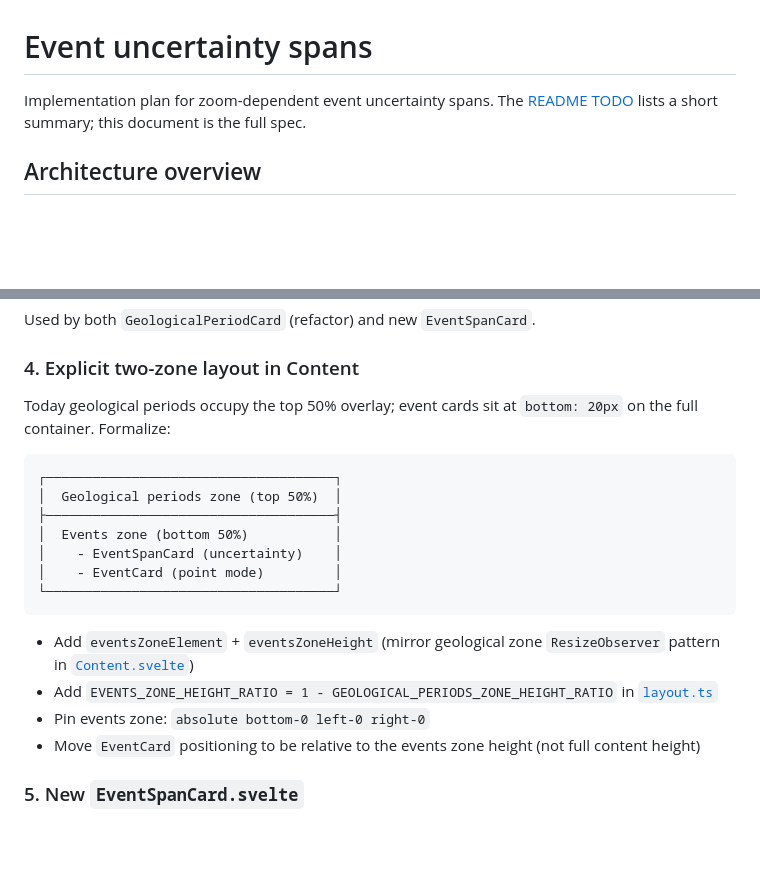
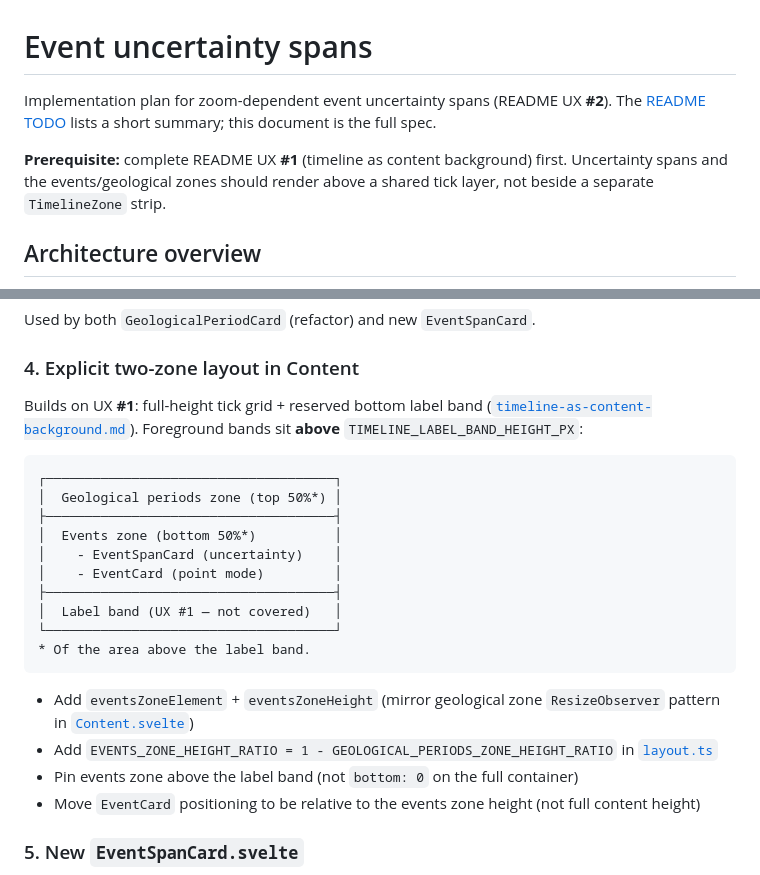
Before and after one commit to bolinocroustibat/universe-timeline, a Markdown page: docs/plans/geological-periods-and-uncertainty-spans.md, 2 parts joined by grey strips. Drawn GitHub-style; blank space fills up the shorter version.

Commit message:
docs: update TODO

````diff
--- a/docs/plans/geological-periods-and-uncertainty-spans.md
+++ b/docs/plans/geological-periods-and-uncertainty-spans.md
@@ -1,6 +1,8 @@
 # Event uncertainty spans
 
-Implementation plan for zoom-dependent event uncertainty spans. The [README TODO](../../README.md#todo) lists a short summary; this document is the full spec.
+Implementation plan for zoom-dependent event uncertainty spans (README UX **#2**). The [README TODO](../../README.md#todo) lists a short summary; this document is the full spec.
+
+**Prerequisite:** complete README UX **#1** (timeline as content background) first. Uncertainty spans and the events/geological zones should render above a shared tick layer, not beside a separate `TimelineZone` strip.
 
 ## Architecture overview
 
@@ -90,21 +92,24 @@ Used by both `GeologicalPeriodCard` (refactor) and new `EventSpanCard`.
 
 ### 4. Explicit two-zone layout in Content
 
-Today geological periods occupy the top 50% overlay; event cards sit at `bottom: 20px` on the full container. Formalize:
+Builds on UX **#1**: full-height tick grid + reserved bottom label band ([`timeline-as-content-background.md`](timeline-as-content-background.md)). Foreground bands sit **above** `TIMELINE_LABEL_BAND_HEIGHT_PX`:
 
 ```text
 ┌─────────────────────────────────────┐
-│  Geological periods zone (top 50%)  │
+│  Geological periods zone (top 50%*) │
 ├─────────────────────────────────────┤
-│  Events zone (bottom 50%)           │
+│  Events zone (bottom 50%*)          │
 │    - EventSpanCard (uncertainty)    │
 │    - EventCard (point mode)         │
+├─────────────────────────────────────┤
+│  Label band (UX #1 — not covered)   │
 └─────────────────────────────────────┘
+* Of the area above the label band.
 ```
 
 - Add `eventsZoneElement` + `eventsZoneHeight` (mirror geological zone `ResizeObserver` pattern in [`Content.svelte`](../../src/lib/components/main/content/Content.svelte))
 - Add `EVENTS_ZONE_HEIGHT_RATIO = 1 - GEOLOGICAL_PERIODS_ZONE_HEIGHT_RATIO` in [`layout.ts`](../../src/lib/constants/layout.ts)
-- Pin events zone: `absolute bottom-0 left-0 right-0`
+- Pin events zone above the label band (not `bottom: 0` on the full container)
 - Move `EventCard` positioning to be relative to the events zone height (not full content height)
 
 ### 5. New `EventSpanCard.svelte`
````
Also changed, not shown: README.md (+7 -7 lines), docs/plans/timeline-as-content-background.md (added, +109 -0 lines).
